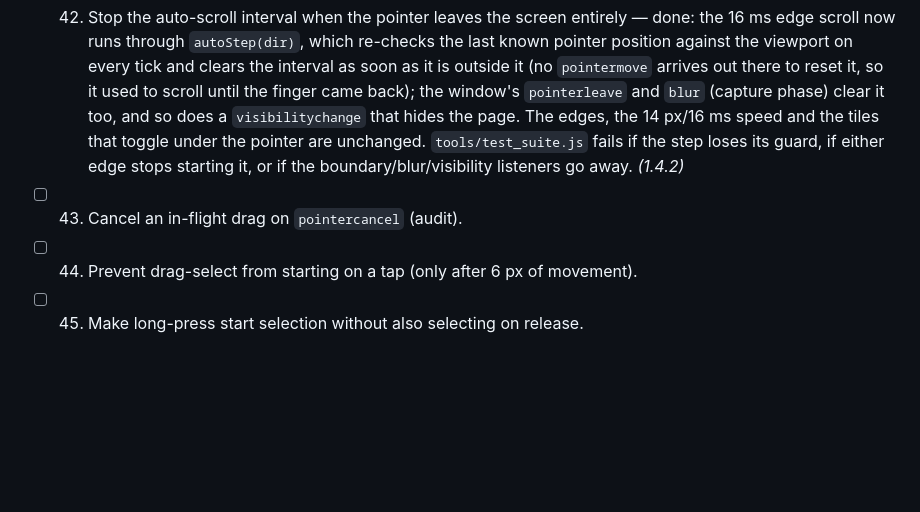
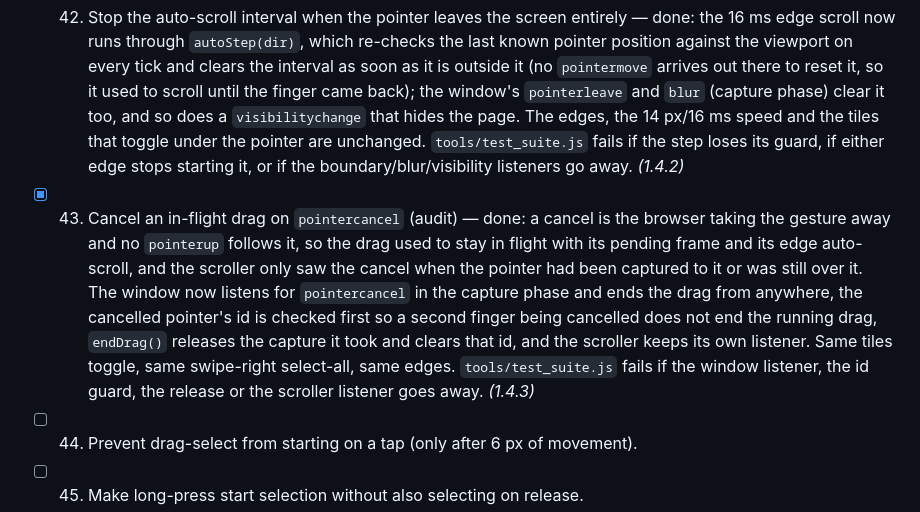
Before and after one commit to technicalnihilist-lgtm/liquid-glass-photos, a Markdown page: OPTIMIZATION_PLAN.md, the part around the change. GitHub-like rendering; blank space fills up the shorter version.

Commit message:
perf(1.4.3): cancel an in-flight drag on pointercancel (plan item 43)

```diff
--- a/OPTIMIZATION_PLAN.md
+++ b/OPTIMIZATION_PLAN.md
@@ -86,7 +86,7 @@ Legend: `[ ]` todo, `[x]` done (with the version it shipped in).
 
 - [x] 41. Make drag-select hit-testing use the last known tile index instead of `elementFromPoint` when the pointer stays inside it — done: `hitTile()` caches the box it measured for the tile under the pointer and reuses that tile while the pointer is still inside the box, the tile is still connected and `scrollTop`/`scrollLeft` have not moved; crossing into another tile, a re-render or an auto-scroll step re-measures once, so `elementFromPoint` now runs only when the pointer leaves the tile it was on, not on every drag frame. `tools/test_suite.js` fails if the drag frame stops calling `hitTile()`, if `elementFromPoint` returns to that frame, or if the containment/scroll/`isConnected` guards go away. *(1.4.1)*
 - [x] 42. Stop the auto-scroll interval when the pointer leaves the screen entirely — done: the 16 ms edge scroll now runs through `autoStep(dir)`, which re-checks the last known pointer position against the viewport on every tick and clears the interval as soon as it is outside it (no `pointermove` arrives out there to reset it, so it used to scroll until the finger came back); the window's `pointerleave` and `blur` (capture phase) clear it too, and so does a `visibilitychange` that hides the page. The edges, the 14 px/16 ms speed and the tiles that toggle under the pointer are unchanged. `tools/test_suite.js` fails if the step loses its guard, if either edge stops starting it, or if the boundary/blur/visibility listeners go away. *(1.4.2)*
-- [ ] 43. Cancel an in-flight drag on `pointercancel` (audit).
+- [x] 43. Cancel an in-flight drag on `pointercancel` (audit) — done: a cancel is the browser taking the gesture away and no `pointerup` follows it, so the drag used to stay in flight with its pending frame and its edge auto-scroll, and the scroller only saw the cancel when the pointer had been captured to it or was still over it. The window now listens for `pointercancel` in the capture phase and ends the drag from anywhere, the cancelled pointer's id is checked first so a second finger being cancelled does not end the running drag, `endDrag()` releases the capture it took and clears that id, and the scroller keeps its own listener. Same tiles toggle, same swipe-right select-all, same edges. `tools/test_suite.js` fails if the window listener, the id guard, the release or the scroller listener goes away. *(1.4.3)*
 - [ ] 44. Prevent drag-select from starting on a tap (only after 6 px of movement).
 - [ ] 45. Make long-press start selection without also selecting on release.
 - [ ] 46. Keep the selection count text in sync when the list changes under it.
```
